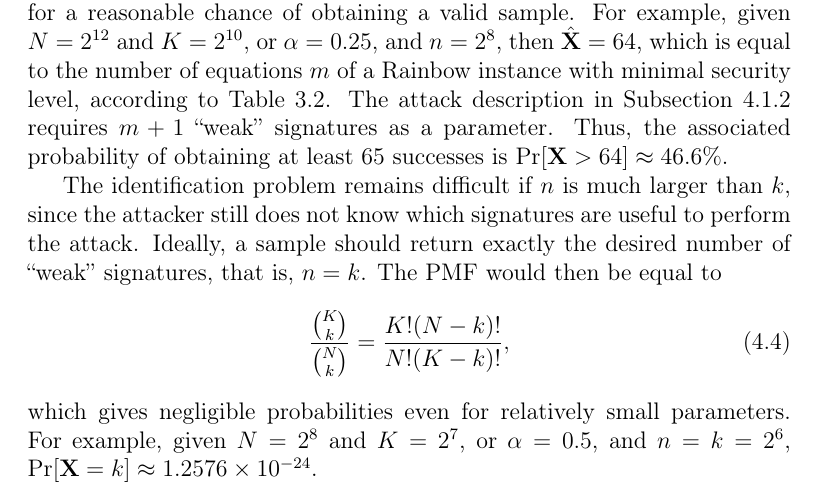
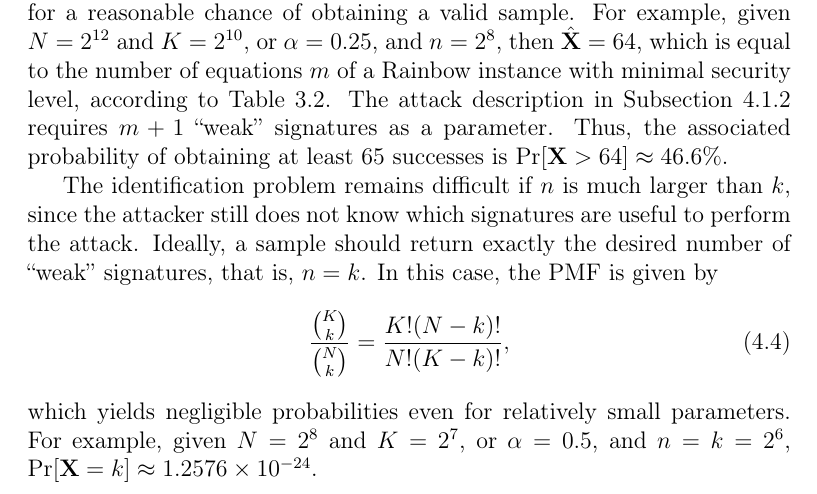
Before and after one commit to zambonin/msc, a LaTeX thesis (main.tex): part of page 55 of 64, cut so that both start at the same text. Compiled offline with pdfLaTeX.

Commit message:
overleaf_to_git: update main.tex from r13554 to r13564

```diff
--- a/main.tex
+++ b/main.tex
@@ -1349,19 +1349,19 @@ However, the sample size is easily controlled by the attacker. It is more advant
 
 It is thus expected that a large enough number of signatures is collected for a reasonable chance of obtaining a valid sample. For example, given $N = 2^{12}$ and $K = 2^{10}$, or $\alpha = 0.25$, and $n = 2^{8}$, then $\hat{\mathbf{X}} = 64$, which is equal to the number of equations $m$ of a Rainbow instance with minimal security level, according to Table~\ref{tab:newsec}. The attack description in Subsection~\ref{subsec:etaks} requires $m + 1$ ``weak'' signatures as a parameter. Thus, the associated probability of obtaining at least $65$ successes is $\Pr[\mathbf{X} > 64] \approx 46.6\%$.
 
-The identification problem remains difficult if $n$ is much larger than $k$, since the attacker still does not know which signatures are useful to perform the attack. Ideally, a sample should return exactly the desired number of ``weak'' signatures, that is, $n = k$. The PMF would then be equal to
+The identification problem remains difficult if $n$ is much larger than $k$, since the attacker still does not know which signatures are useful to perform the attack. Ideally, a sample should return exactly the desired number of ``weak'' signatures, that is, $n = k$. In this case, the PMF is given by
 \begin{align}
   \frac{\binom{K}{k}}{\binom{N}{k}} = \frac{K! (N - k)!}{N! (K - k)!},
 \end{align}
-which gives negligible probabilities even for relatively small parameters. For example, given $N = 2^{8}$ and $K = 2^{7}$, or $\alpha = 0.5$, and $n = k = 2^{6}$, $\Pr[\mathbf{X} = k] \approx 1.2576 \times 10^{-24}$.
+which yields negligible probabilities even for relatively small parameters. For example, given $N = 2^{8}$ and $K = 2^{7}$, or $\alpha = 0.5$, and $n = k = 2^{6}$, $\Pr[\mathbf{X} = k] \approx 1.2576 \times 10^{-24}$.
 
 If the attacker collects signatures from multiple signers but cannot classify the signatures according to each public key, the problem can still be modelled through a \emph{multivariate hypergeometric distribution}. Finally, the success of an attacker is directly proportional to the maximization of the number of draws or the $\alpha$ factor, such that only probabilities pertaining to the attack itself need consideration.
 
 \subsection{Reparation of the method}\label{subsec:repair}
 
-% We remark that there is no way to identify if a signature is produced with Rainbow-$\eta$. However, we do not endorse ``security through obscurity'' and suggest that our proposed strategy is not applied to Rainbow-like signature schemes. Moreover, our attack is not expensive to perform, as we observe in the following, and thus should be added to the standard toolbox of cryptanalytic methods for Rainbow. Further, it is yet unclear if fixing a subset of the vinegar variables leads to a clearer tradeoff between private key size and security.
+% However, we do not endorse ``security through obscurity'' and suggest that our proposed strategy is not applied to Rainbow-like signature schemes. Moreover, our attack is not expensive to perform, as we observe in the following, and thus should be added to the standard toolbox of cryptanalytic methods for Rainbow. Further, it is yet unclear if fixing a subset of the vinegar variables leads to a clearer tradeoff between private key size and security.
 
-% It appears that partially fixing vinegar variables leads to a reasonable tradeoff, since for a large enough finite field and amount of random vinegar variables, the probability of obtaining vectors in the oil subspace is negligible. Furthermore, the effort of collecting signatures from multiple sources is non-trivial, and several combinations of signatures must be tried to obtain $\rho$ for a single private key. However, in the case of TLS, a number of signatures can be collected from a single source, that is, a server in the ephemeral Diffie--Hellman handshake step.
+% It appears that partially fixing vinegar variables leads to a reasonable tradeoff, since for a large enough finite field and amount of random vinegar variables, the probability of obtaining vectors in the oil subspace is negligible. However, in the case of TLS, a number of signatures can be collected from a single source, that is, a server in the ephemeral Diffie--Hellman handshake step.
 
 % TODO
 \chapter{Conclusion}\label{ch:conc}
```
Also changed, not shown: main.tex (4 more changed lines).
